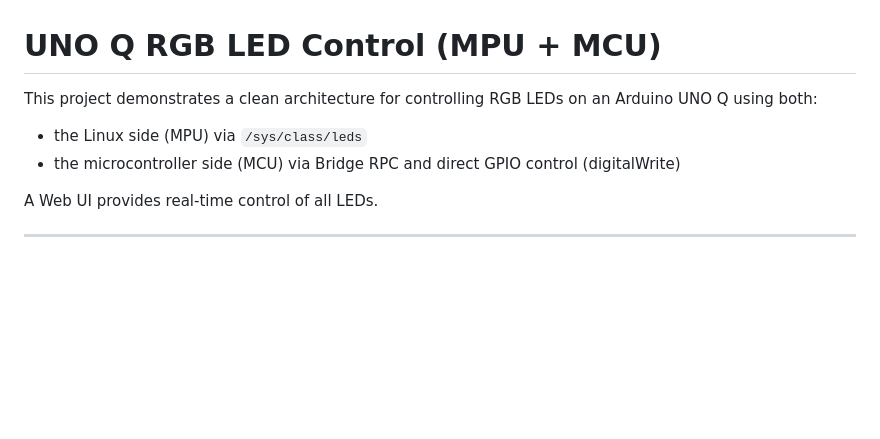
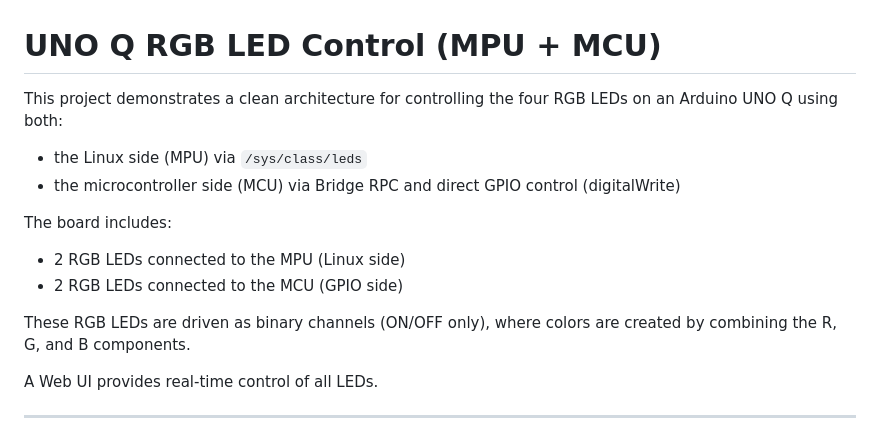
Before and after one commit to philippe86220/UNO-Q-RGB-LEDs-MPU-MCU, a Markdown page: README.md, the part around the change. GitHub-like rendering; blank space fills up the shorter version.

```diff
--- a/README.md
+++ b/README.md
@@ -1,9 +1,15 @@
 # UNO Q RGB LED Control (MPU + MCU)
 
-This project demonstrates a clean architecture for controlling RGB LEDs on an Arduino UNO Q using both:
+This project demonstrates a clean architecture for controlling the four RGB LEDs on an Arduino UNO Q using both:
 
 - the Linux side (MPU) via `/sys/class/leds`
 - the microcontroller side (MCU) via Bridge RPC and direct GPIO control (digitalWrite)
+
+The board includes:
+- 2 RGB LEDs connected to the MPU (Linux side)
+- 2 RGB LEDs connected to the MCU (GPIO side)
+
+These RGB LEDs are driven as binary channels (ON/OFF only), where colors are created by combining the R, G, and B components.
 
 A Web UI provides real-time control of all LEDs.
 
```
